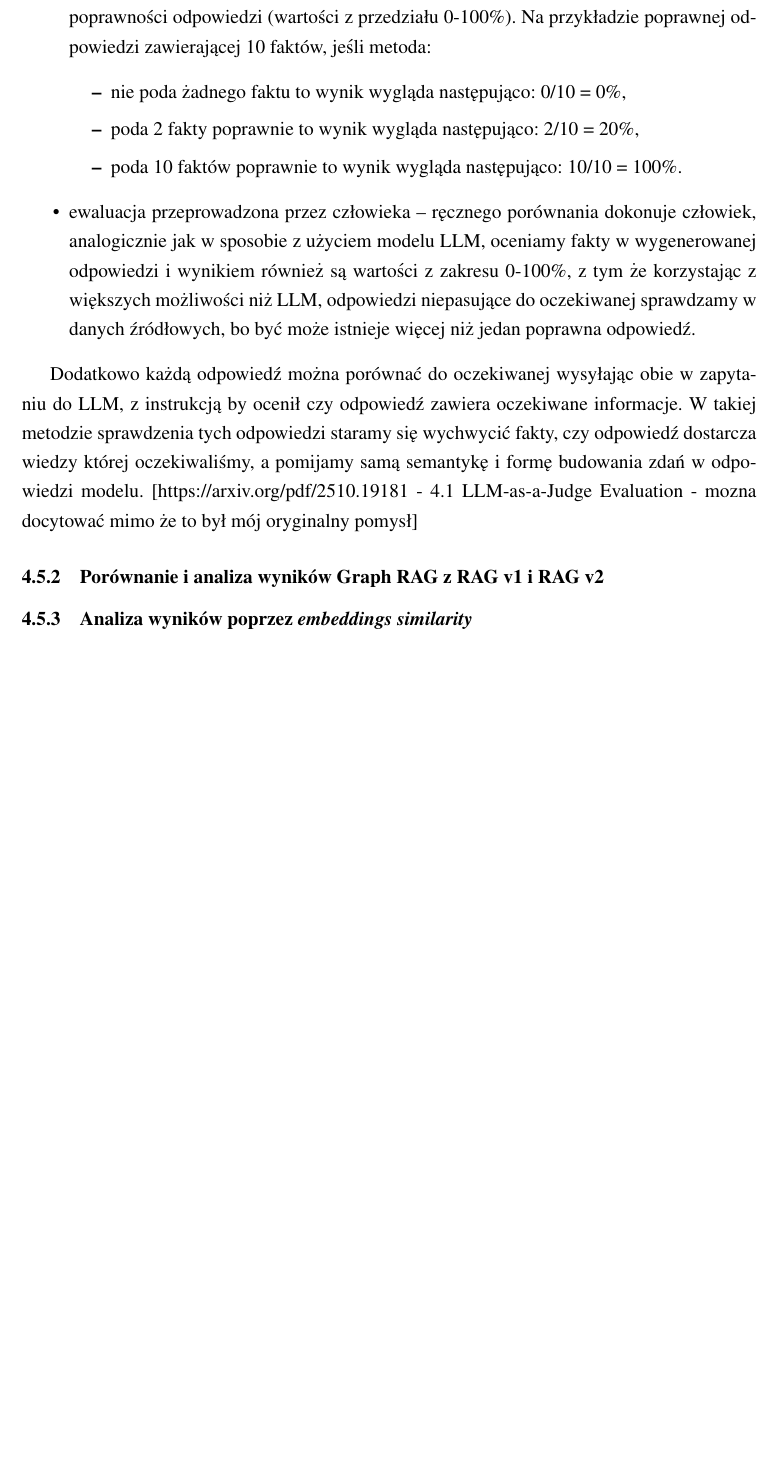
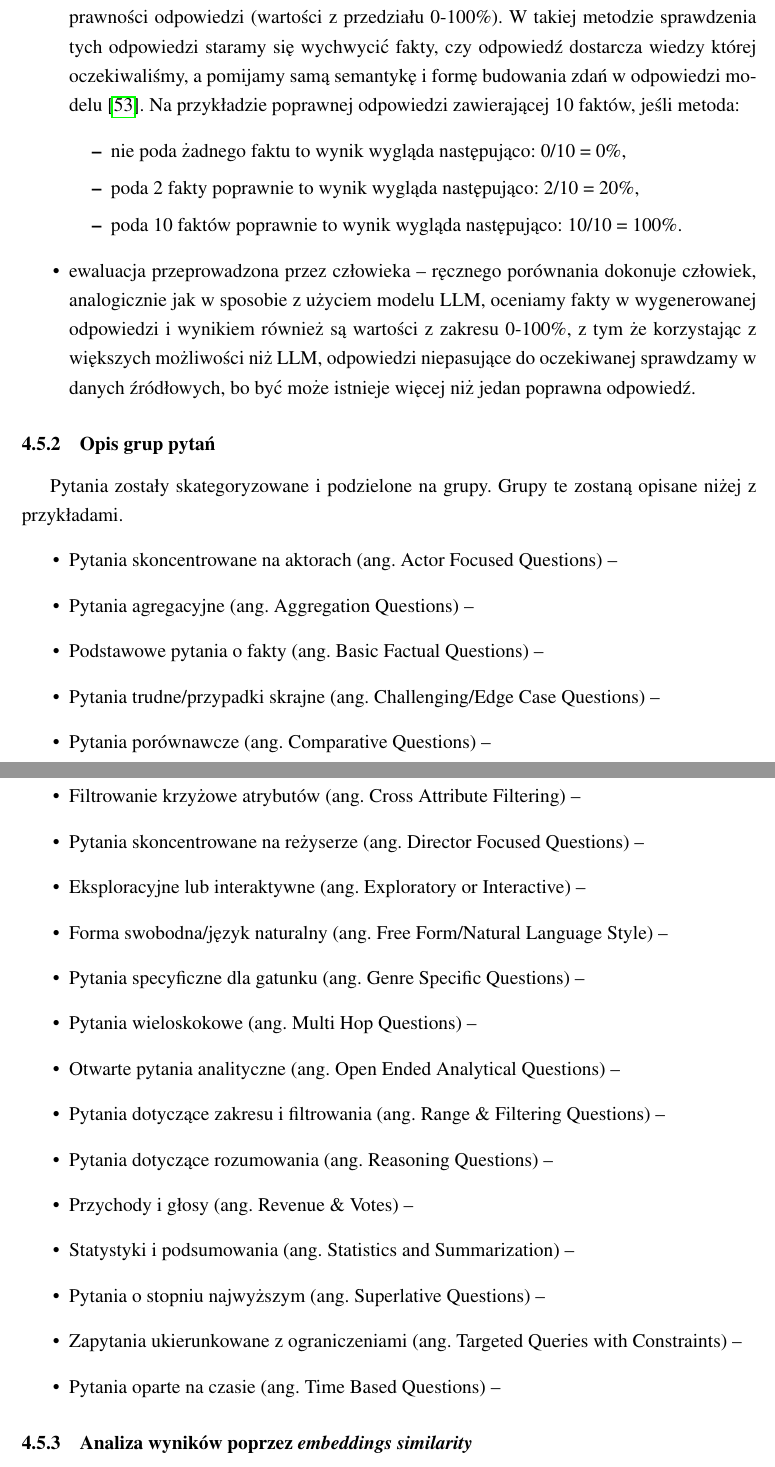
Before and after one commit to venCjin/M.Sc._AI, a LaTeX document (overleaf/main.tex): part of page 45 of 54 before the commit and two parts of pages 45 and 46 of 57 after it, the two joined at a grey line, cut so that both start at the same text, the shorter picture padded with empty space. Compiled offline with pdfLaTeX.

Commit message:
analiza wip

```diff
--- a/overleaf/main.tex
+++ b/overleaf/main.tex
@@ -1227,7 +1227,9 @@ W niniejszej pracy proponujemy 3 ewaluacje wyników:
         \item \pythoninline{ 1 } -- odpowiedź o znaczeniu semantycznie identycznym.
     \end{itemize}
 
-    \item ewaluacja z użyciem OpenAI GPT-4.1 -- porównania dokonuje model LLM, a więc znów jest to proces zautomatyzowany, jednak w tym przypadku poprzez odpowiedni prompt instruujemy LLM, aby zliczył wszystkie fakty obecne w odpowiedzi poprawnej i sprawdził ile z nich znajduje się w odpowiedzi wygenerowanej, tym samym badając procent poprawności odpowiedzi (wartości z przedziału 0-100\%). Na przykładzie poprawnej odpowiedzi zawierającej 10 faktów, jeśli metoda:
+    \item ewaluacja z użyciem OpenAI GPT-4.1 -- porównania dokonuje model LLM, a więc znów jest to proces zautomatyzowany, jednak w tym przypadku poprzez odpowiedni prompt instruujemy LLM, aby zliczył wszystkie fakty obecne w odpowiedzi poprawnej i sprawdził ile z nich znajduje się w odpowiedzi wygenerowanej, tym samym badając procent poprawności odpowiedzi (wartości z przedziału 0-100\%). W takiej metodzie sprawdzenia tych odpowiedzi staramy się wychwycić fakty, czy odpowiedź dostarcza wiedzy której oczekiwaliśmy, a pomijamy samą semantykę i formę budowania zdań w odpowiedzi modelu \cite{gptEval}.
+    % [https://arxiv.org/abs/2510.19181 - 4.1 LLM-as-a-Judge Evaluation - \cite{gptEval} mimo że to był mój oryginalny pomysł]
+    Na przykładzie poprawnej odpowiedzi zawierającej 10 faktów, jeśli metoda:
     \begin{itemize}
         \item nie poda żadnego faktu to wynik wygląda następująco: 0/10 = 0\%,
         \item poda 2 fakty poprawnie to wynik wygląda następująco: 2/10 = 20\%,
@@ -1237,13 +1239,53 @@ W niniejszej pracy proponujemy 3 ewaluacje wyników:
     \item ewaluacja przeprowadzona przez człowieka -- ręcznego porównania dokonuje człowiek, analogicznie jak w sposobie z użyciem modelu LLM, oceniamy fakty w wygenerowanej odpowiedzi i wynikiem również są wartości z zakresu 0-100\%, z tym że korzystając z większych możliwości niż LLM, odpowiedzi niepasujące do oczekiwanej sprawdzamy w danych źródłowych, bo być może istnieje więcej niż jedan poprawna odpowiedź.
 \end{itemize}
 
+\subsubsection{Opis grup pytań}
 
-Dodatkowo każdą odpowiedź można porównać do oczekiwanej wysyłając obie w zapytaniu do LLM, z instrukcją by ocenił czy odpowiedź zawiera oczekiwane informacje. W takiej metodzie sprawdzenia tych odpowiedzi staramy się wychwycić fakty, czy odpowiedź dostarcza wiedzy której oczekiwaliśmy, a pomijamy samą semantykę i formę budowania zdań w odpowiedzi modelu. [https://arxiv.org/pdf/2510.19181 - 4.1 LLM-as-a-Judge Evaluation - mozna docytować mimo że to był mój oryginalny pomysł]
+Pytania zostały skategoryzowane i podzielone na grupy. Grupy te zostaną opisane niżej z przykładami.
+\begin{itemize}
+    \item Pytania skoncentrowane na aktorach (ang. Actor Focused Questions) --
 
-\subsubsection{Porównanie i analiza wyników Graph RAG z RAG v1 i RAG v2}
+    \item Pytania agregacyjne (ang. Aggregation Questions) --
+
+    \item Podstawowe pytania o fakty (ang. Basic Factual Questions) --
+
+    \item Pytania trudne/przypadki skrajne (ang. Challenging/Edge Case Questions) --
+
+    \item Pytania porównawcze (ang. Comparative Questions) --
+
+    \item Filtrowanie krzyżowe atrybutów (ang. Cross Attribute Filtering) --
+
+    \item Pytania skoncentrowane na reżyserze (ang. Director Focused Questions) --
+
+    \item Eksploracyjne lub interaktywne (ang. Exploratory or Interactive) --
+
+    \item Forma swobodna/język naturalny (ang. Free Form/Natural Language Style) --
+
+    \item Pytania specyficzne dla gatunku (ang. Genre Specific Questions) --
+
+    \item Pytania wieloskokowe (ang. Multi Hop Questions) --
+
+    \item Otwarte pytania analityczne (ang. Open Ended Analytical Questions) --
+
+    \item Pytania dotyczące zakresu i filtrowania (ang. Range \& Filtering Questions) --
+
+    \item Pytania dotyczące rozumowania (ang. Reasoning Questions) --
+
+    \item Przychody i głosy (ang. Revenue \& Votes) --
+
+    \item Statystyki i podsumowania (ang. Statistics and Summarization) --
+
+    \item Pytania o stopniu najwyższym (ang. Superlative Questions) --
+
+    \item Zapytania ukierunkowane z ograniczeniami (ang. Targeted Queries with Constraints) --
+
+    \item Pytania oparte na czasie (ang. Time Based Questions) --
+\end{itemize}
+
+%! \subsubsection{Porównanie i analiza wyników Graph RAG z RAG v1 i RAG v2}
 
 \subsubsection{Analiza wyników poprzez \textit{embeddings similarity}}
-% \subsubsubsection{Analiza wyników poprzez \textit{embeddings similarity}}
+%! \subsubsubsection{Analiza wyników poprzez \textit{embeddings similarity}}
 
 Zgodnie z oczekiwaniami Graph RAG znacznie częściej uzyskuje wynik podobieństwa do oczekiwanej odpowiedzi wyższy niż RAG v1 i RAG v2 razem, co prezentuje tabela \ref{tab:1}.
 
```
Also changed, not shown: overleaf/bibliografia.bib (+10 -0 lines), overleaf/images/fig/gpt_eval.png (added), overleaf/images/fig/human_eval.png (added), overleaf/images/fig/similarity_eval.png (added), overleaf/main.tex (34 more changed lines).
